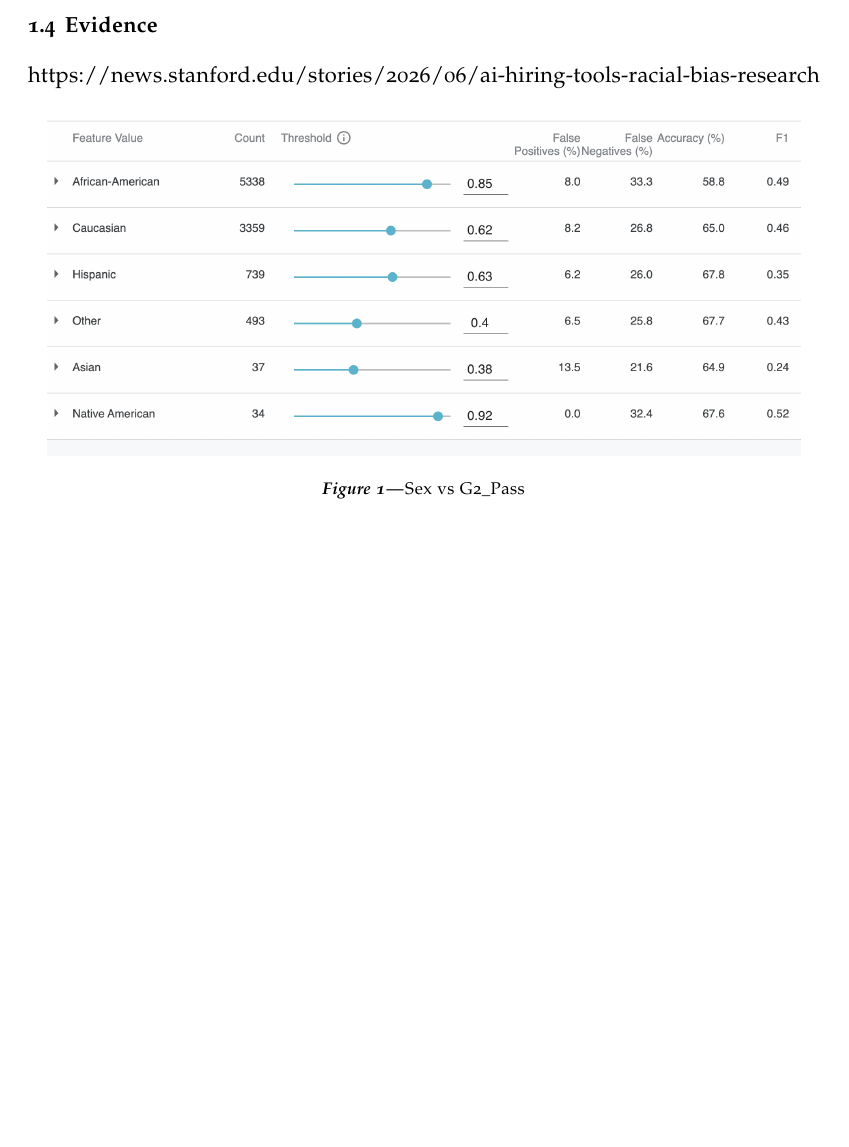
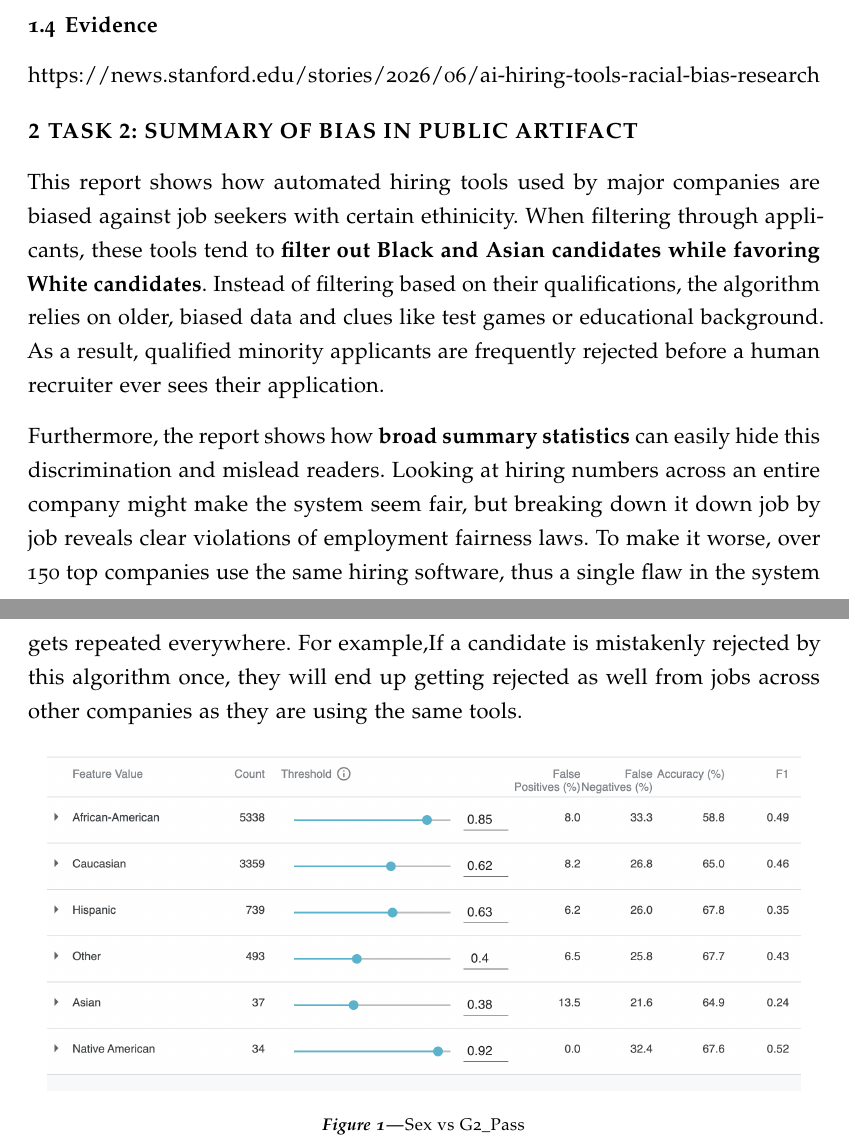
Before and after one commit to lukeckk/CS6603_2026_Summer, a LaTeX problem sheet (Final Exam/report.tex): part of page 1 of 2 before the commit and two parts of pages 1 and 2 of 2 after it, the two joined at a grey line, cut so that both start at the same text, the shorter picture padded with empty space. The pictures show the PDF file Final Exam/report.pdf that the author committed with the source.

Commit message:
completed task 2

```diff
--- a/Final Exam/report.tex
+++ b/Final Exam/report.tex
@@ -40,6 +40,13 @@ Automated Candidate Resume Screening
 https://news.stanford.edu/stories/2026/06/ai-hiring-tools-racial-bias-research
 
 
+\section{Task 2: Summary of Bias in Public Artifact}
+This report shows how automated hiring tools used by major companies are biased against job seekers with certain ethinicity. When filtering through applicants, these tools tend to \textbf{filter out Black and Asian candidates while favoring White candidates}. Instead of filtering based on their qualifications, the algorithm relies on older, biased data and clues like test games or educational background. As a result, qualified minority applicants are frequently rejected before a human recruiter ever sees their application.
+
+Furthermore, the report shows how \textbf{broad summary statistics} can easily hide this discrimination and mislead readers. Looking at hiring numbers across an entire company might make the system seem fair, but breaking down it down job by job reveals clear violations of employment fairness laws. To make it worse, over 150 top companies use the same hiring software, thus a single flaw in the system gets repeated everywhere. For example,If a candidate is mistakenly rejected by this algorithm once, they  will end up getting rejected as well from jobs across other companies as they are using the same tools.
+
+
+
 \begin{figure}[H]
 	\centering
 	\includegraphics[height=6cm]{Figures/figure2.png}
```
Also changed, not shown: Final Exam/report.pdf, 6 other files.
